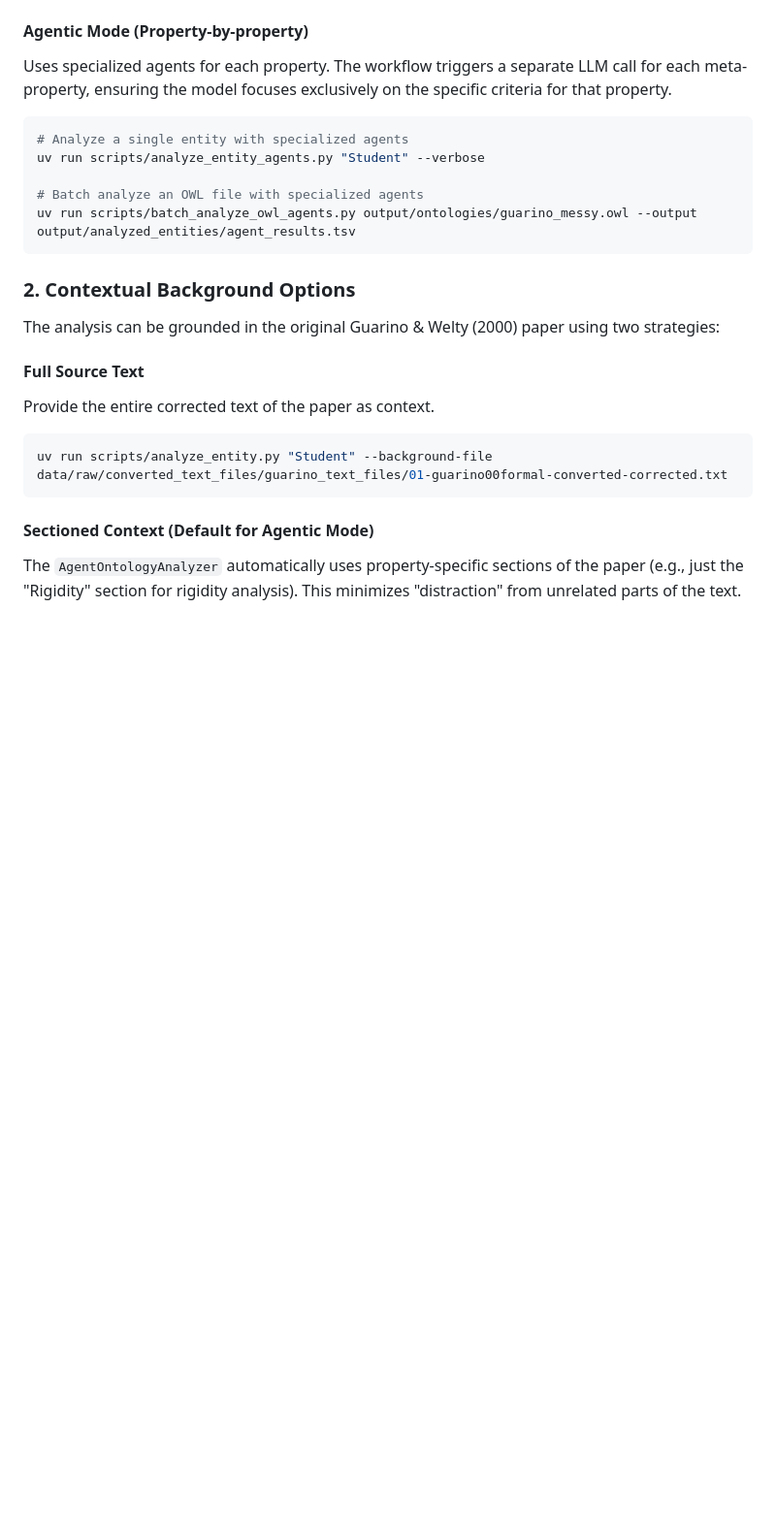
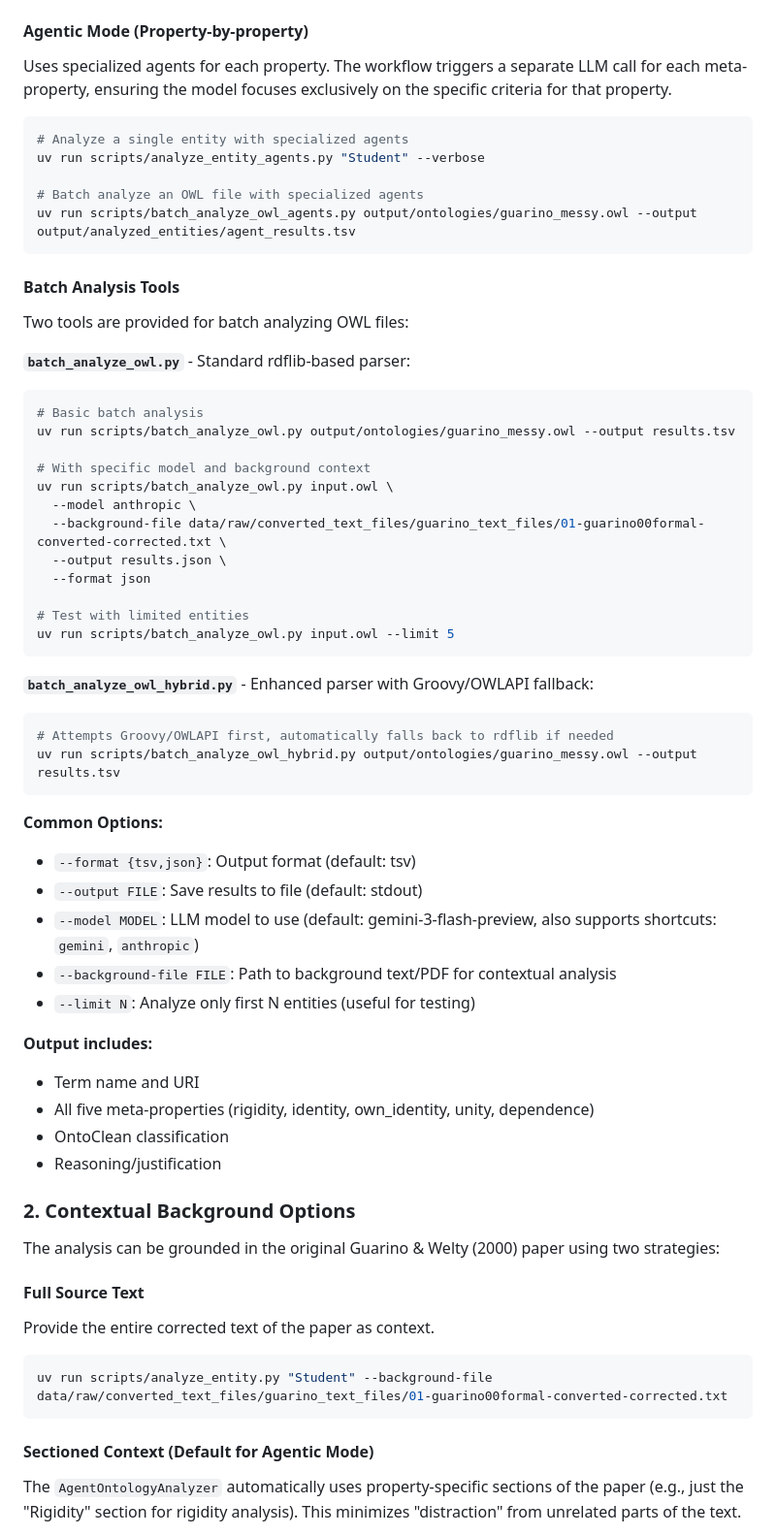
Before and after one commit to leechuck/llm-clean, a Markdown page: README.md, the part around one of its changes. Shown at 97% size. Rendered like a GitHub page; blank space fills up the shorter version.

````diff
--- a/README.md
+++ b/README.md
@@ -70,6 +70,45 @@ uv run scripts/analyze_entity_agents.py "Student" --verbose
 uv run scripts/batch_analyze_owl_agents.py output/ontologies/guarino_messy.owl --output output/analyzed_entities/agent_results.tsv
 ```
 
+#### **Batch Analysis Tools**
+
+Two tools are provided for batch analyzing OWL files:
+
+**`batch_analyze_owl.py`** - Standard rdflib-based parser:
+```bash
+# Basic batch analysis
+uv run scripts/batch_analyze_owl.py output/ontologies/guarino_messy.owl --output results.tsv
+
+# With specific model and background context
+uv run scripts/batch_analyze_owl.py input.owl \
+  --model anthropic \
+  --background-file data/raw/converted_text_files/guarino_text_files/01-guarino00formal-converted-corrected.txt \
+  --output results.json \
+  --format json
+
+# Test with limited entities
+uv run scripts/batch_analyze_owl.py input.owl --limit 5
+```
+
+**`batch_analyze_owl_hybrid.py`** - Enhanced parser with Groovy/OWLAPI fallback:
+```bash
+# Attempts Groovy/OWLAPI first, automatically falls back to rdflib if needed
+uv run scripts/batch_analyze_owl_hybrid.py output/ontologies/guarino_messy.owl --output results.tsv
+```
+
+**Common Options:**
+- `--format {tsv,json}`: Output format (default: tsv)
+- `--output FILE`: Save results to file (default: stdout)
+- `--model MODEL`: LLM model to use (default: gemini-3-flash-preview, also supports shortcuts: `gemini`, `anthropic`)
+- `--background-file FILE`: Path to background text/PDF for contextual analysis
+- `--limit N`: Analyze only first N entities (useful for testing)
+
+**Output includes:**
+- Term name and URI
+- All five meta-properties (rigidity, identity, own_identity, unity, dependence)
+- OntoClean classification
+- Reasoning/justification
+
 ### 2. Contextual Background Options
 
 The analysis can be grounded in the original Guarino & Welty (2000) paper using two strategies:
````
Also changed, not shown: other parts of README.md (+38 -0 lines).
